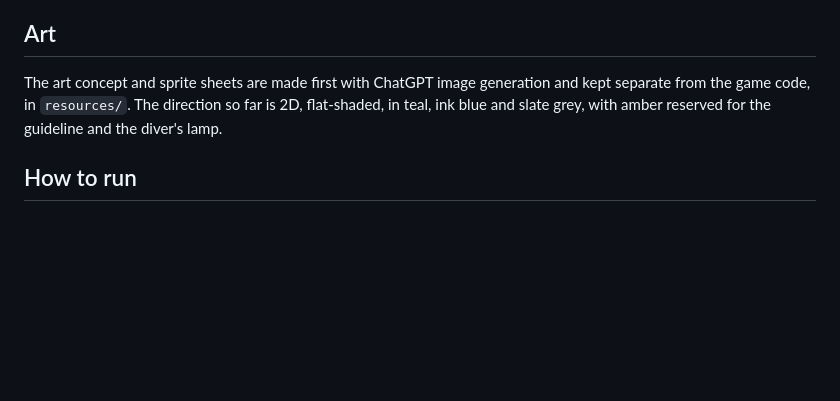
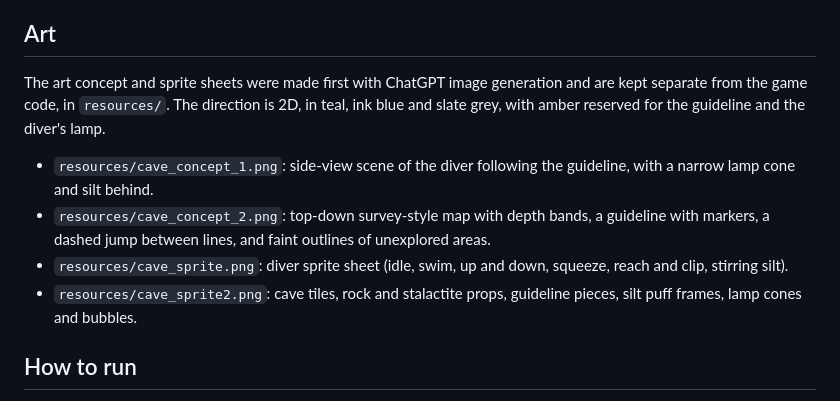
Before and after one commit to game-design-projects/week4-pcg, a Markdown page: README.md, the part around the change. Drawn GitHub-style; blank space fills up the shorter version.

Commit message:
Document the generated cave art files in README and idea.md

```diff
--- a/README.md
+++ b/README.md
@@ -42,7 +42,12 @@ What is not procedural: the rules, the art, and the text templates are hand-made
 
 ## Art
 
-The art concept and sprite sheets are made first with ChatGPT image generation and kept separate from the game code, in `resources/`. The direction so far is 2D, flat-shaded, in teal, ink blue and slate grey, with amber reserved for the guideline and the diver's lamp.
+The art concept and sprite sheets were made first with ChatGPT image generation and are kept separate from the game code, in `resources/`. The direction is 2D, in teal, ink blue and slate grey, with amber reserved for the guideline and the diver's lamp.
+
+- `resources/cave_concept_1.png`: side-view scene of the diver following the guideline, with a narrow lamp cone and silt behind.
+- `resources/cave_concept_2.png`: top-down survey-style map with depth bands, a guideline with markers, a dashed jump between lines, and faint outlines of unexplored areas.
+- `resources/cave_sprite.png`: diver sprite sheet (idle, swim, up and down, squeeze, reach and clip, stirring silt).
+- `resources/cave_sprite2.png`: cave tiles, rock and stalactite props, guideline pieces, silt puff frames, lamp cones and bubbles.
 
 ## How to run
 
```
Also changed, not shown: idea.md (+7 -3 lines).
